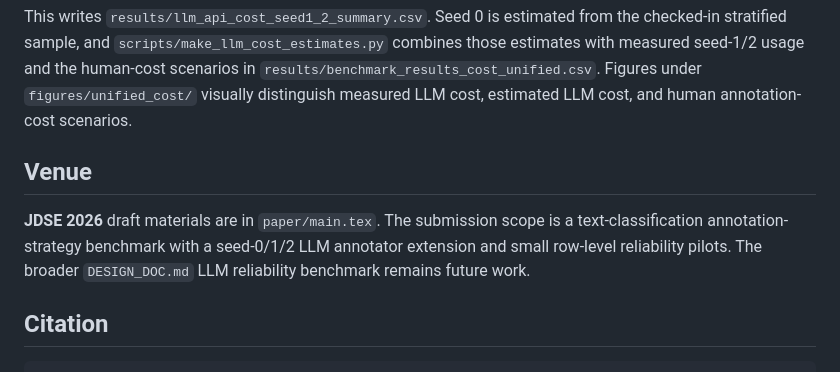
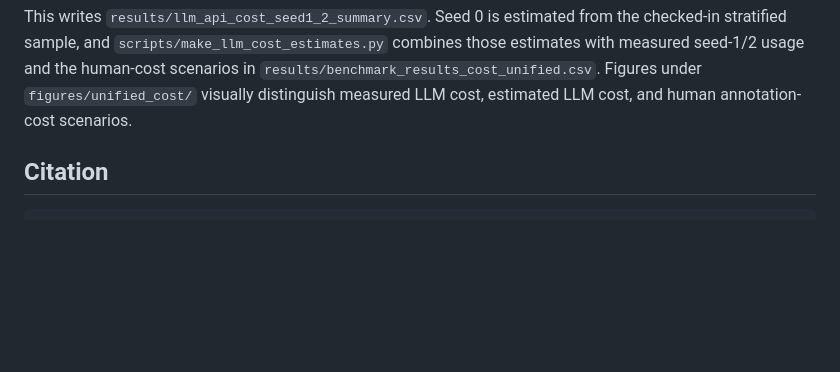
Before and after one commit to anote-ai/Research-AnnotateBench, a Markdown page: README.md, the part around the change. Rendered like a GitHub page; blank space fills up the shorter version.

```diff
--- a/README.md
+++ b/README.md
@@ -281,12 +281,6 @@ seed-1/2 usage and the human-cost scenarios in `results/benchmark_results_cost_u
 Figures under `figures/unified_cost/` visually distinguish measured LLM cost, estimated LLM cost,
 and human annotation-cost scenarios.
 
-## Venue
-
-**JDSE 2026** draft materials are in `paper/main.tex`. The submission scope is a
-text-classification annotation-strategy benchmark with a seed-0/1/2 LLM annotator extension and
-small row-level reliability pilots. The broader `DESIGN_DOC.md` LLM reliability benchmark remains
-future work.
 
 ## Citation
 
```
